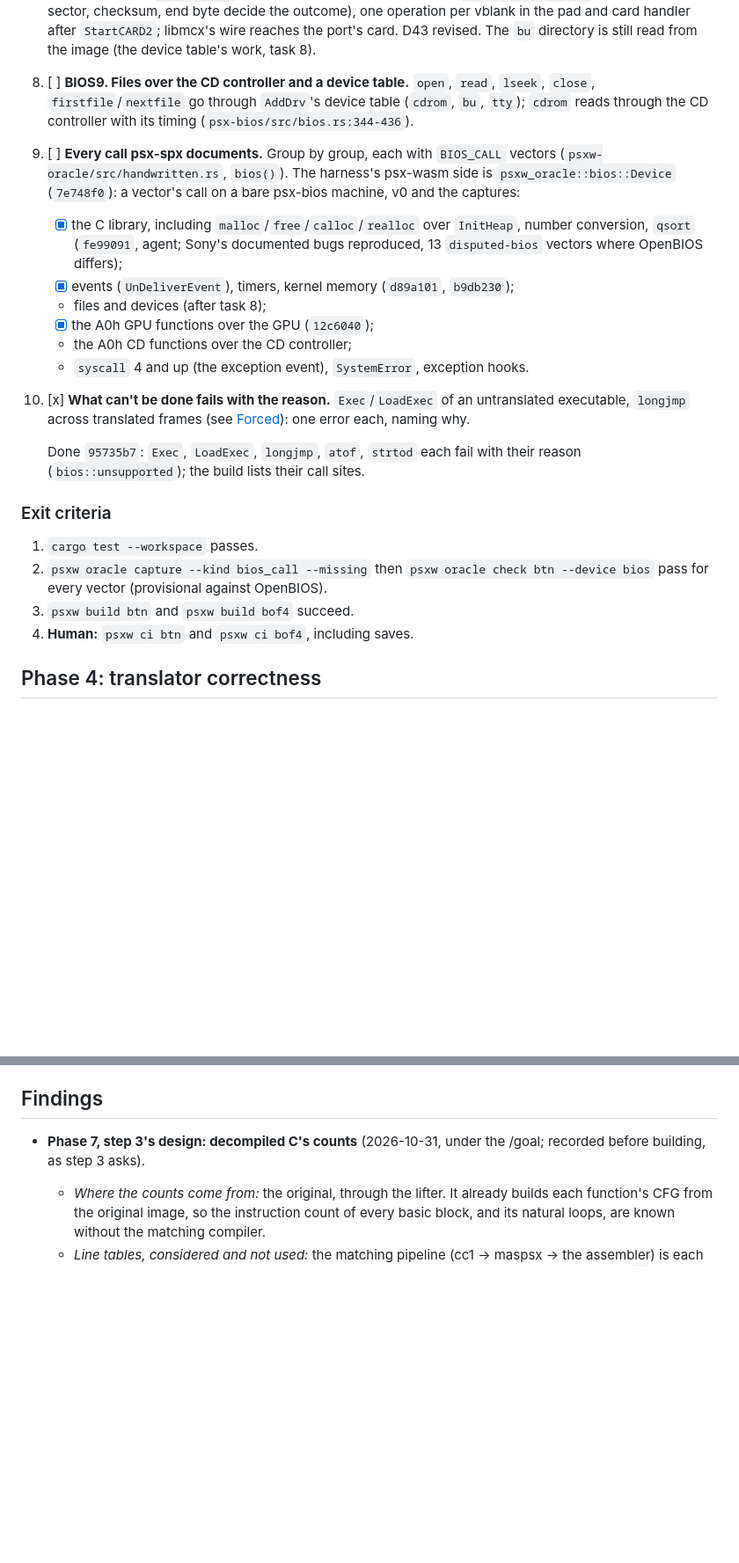
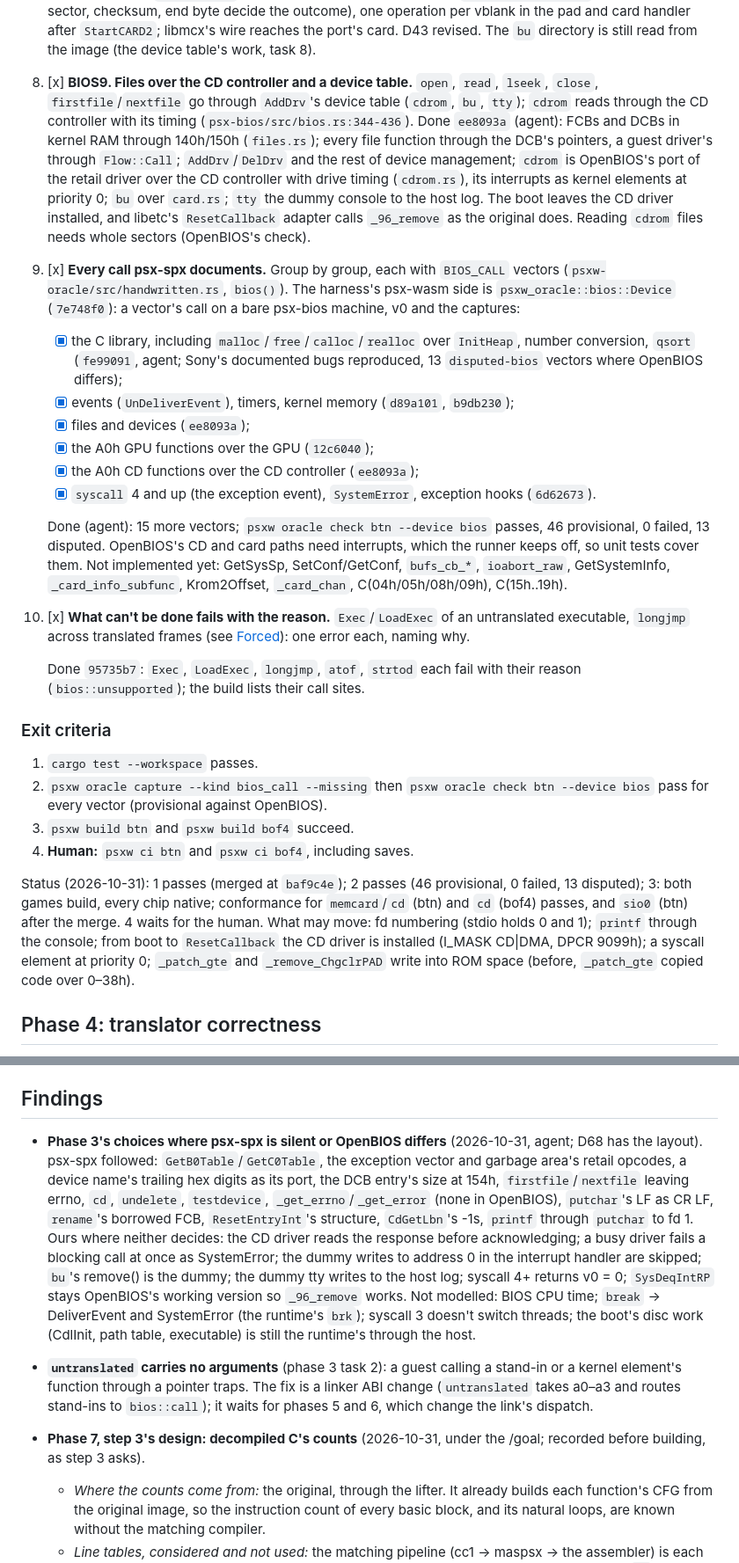
Before and after one commit to dpchamps-vibe-city/psx-wasm, a Markdown page: plans/spec-fidelity.md, 2 parts joined by grey strips. Shown at 88% size. Rendered like a GitHub page; blank space fills up the shorter version.

Commit message:
Plans: phase 3 tasks 2, 8 and 9 merged; what's left and the human's runs

```diff
--- a/plans/spec-fidelity.md
+++ b/plans/spec-fidelity.md
@@ -417,11 +418,12 @@ The BIOS implemented properly. Phase 1 fixed its bugs.
    pad and card handler after `StartCARD2`; libmcx's wire reaches the
    port's card. D43 revised. The `bu` directory is still read from the
    image (the device table's work, task 8).
-8. [ ] **BIOS9. Files over the CD controller and a device table.** `open`,
+8. [x] **BIOS9. Files over the CD controller and a device table.** `open`,
    `read`, `lseek`, `close`, `firstfile`/`nextfile` go through `AddDrv`'s
    device table (`cdrom`, `bu`, `tty`); `cdrom` reads through the CD
    controller with its timing (`psx-bios/src/bios.rs:344-436`).
-9. [ ] **Every call psx-spx documents.** Group by group, each with
+   Done `ee8093a` (agent): FCBs and DCBs in kernel RAM through 140h/150h (`files.rs`); every file function through the DCB's pointers, a guest driver's through `Flow::Call`; `AddDrv`/`DelDrv` and the rest of device management; `cdrom` is OpenBIOS's port of the retail driver over the CD controller with drive timing (`cdrom.rs`), its interrupts as kernel elements at priority 0; `bu` over `card.rs`; `tty` the dummy console to the host log. The boot leaves the CD driver installed, and libetc's `ResetCallback` adapter calls `_96_remove` as the original does. Reading `cdrom` files needs whole sectors (OpenBIOS's check).
+9. [x] **Every call psx-spx documents.** Group by group, each with
    `BIOS_CALL` vectors (`psxw-oracle/src/handwritten.rs`, `bios()`). The
    harness's psx-wasm side is `psxw_oracle::bios::Device` (`7e748f0`): a
    vector's call on a bare psx-bios machine, v0 and the captures:
@@ -431,11 +433,18 @@ The BIOS implemented properly. Phase 1 fixed its bugs.
      differs);
    - [x] events (`UnDeliverEvent`), timers, kernel memory (`d89a101`,
      `b9db230`);
-   - files and devices (after task 8);
+   - [x] files and devices (`ee8093a`);
    - [x] the A0h GPU functions over the GPU (`12c6040`);
-   - the A0h CD functions over the CD controller;
-   - `syscall` 4 and up (the exception event), `SystemError`, exception
-     hooks.
+   - [x] the A0h CD functions over the CD controller (`ee8093a`);
+   - [x] `syscall` 4 and up (the exception event), `SystemError`, exception
+     hooks (`6d62673`).
+
+   Done (agent): 15 more vectors; `psxw oracle check btn --device bios`
+   passes, 46 provisional, 0 failed, 13 disputed. OpenBIOS's CD and card
+   paths need interrupts, which the runner keeps off, so unit tests cover
+   them. Not implemented yet: GetSysSp, SetConf/GetConf, `bufs_cb_*`,
+   `ioabort_raw`, GetSystemInfo, `_card_info_subfunc`, Krom2Offset,
+   `_card_chan`, C(04h/05h/08h/09h), C(15h..19h).
 10. [x] **What can't be done fails with the reason.** `Exec`/`LoadExec`
     of an untranslated executable, `longjmp` across translated frames
     (see [Forced](#forced)): one error each, naming why.
@@ -451,6 +460,15 @@ The BIOS implemented properly. Phase 1 fixed its bugs.
    OpenBIOS).
 3. `psxw build btn` and `psxw build bof4` succeed.
 4. **Human:** `psxw ci btn` and `psxw ci bof4`, including saves.
+
+Status (2026-10-31): 1 passes (merged at `baf9c4e`); 2 passes (46
+provisional, 0 failed, 13 disputed); 3: both games build, every chip
+native; conformance for `memcard`/`cd` (btn) and `cd` (bof4) passes, and
+`sio0` (btn) after the merge. 4 waits for the human. What may move: fd
+numbering (stdio holds 0 and 1); `printf` through the console; from boot
+to `ResetCallback` the CD driver is installed (I_MASK CD|DMA, DPCR 9099h);
+a syscall element at priority 0; `_patch_gte` and `_remove_ChgclrPAD`
+write into ROM space (before, `_patch_gte` copied code over 0–38h).
 
 ## Phase 4: translator correctness
 
@@ -629,6 +647,29 @@ locals, or static translation.
 
 ## Findings
 
+- **Phase 3's choices where psx-spx is silent or OpenBIOS differs**
+  (2026-10-31, agent; D68 has the layout). psx-spx followed:
+  `GetB0Table`/`GetC0Table`, the exception vector and garbage area's
+  retail opcodes, a device name's trailing hex digits as its port, the DCB
+  entry's size at 154h, `firstfile`/`nextfile` leaving errno, `cd`,
+  `undelete`, `testdevice`, `_get_errno`/`_get_error` (none in OpenBIOS),
+  `putchar`'s LF as CR LF, `rename`'s borrowed FCB, `ResetEntryInt`'s
+  structure, `CdGetLbn`'s -1s, `printf` through `putchar` to fd 1. Ours
+  where neither decides: the CD driver reads the response before
+  acknowledging; a busy driver fails a blocking call at once as
+  SystemError; the dummy writes to address 0 in the interrupt handler are
+  skipped; `bu`'s remove() is the dummy; the dummy tty writes to the host
+  log; syscall 4+ returns v0 = 0; `SysDeqIntRP` stays OpenBIOS's working
+  version so `_96_remove` works. Not modelled: BIOS CPU time; `break` →
+  DeliverEvent and SystemError (the runtime's `brk`); syscall 3 doesn't
+  switch threads; the boot's disc work (CdlInit, path table, executable)
+  is still the runtime's through the host.
+- **`untranslated` carries no arguments** (phase 3 task 2): a guest
+  calling a stand-in or a kernel element's function through a pointer
+  traps. The fix is a linker ABI change (`untranslated` takes a0–a3 and
+  routes stand-ins to `bios::call`); it waits for phases 5 and 6, which
+  change the link's dispatch.
+
 - **Phase 7, step 3's design: decompiled C's counts** (2026-10-31, under
   the /goal; recorded before building, as step 3 asks).
   - *Where the counts come from:* the original, through the lifter. It
```
Also changed, not shown: other parts of plans/spec-fidelity.md (+2 -1 lines).
